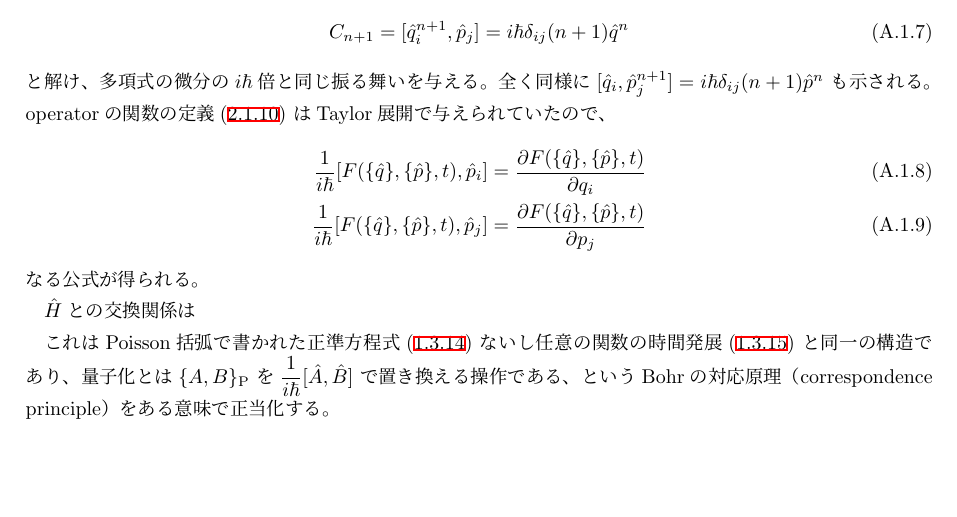
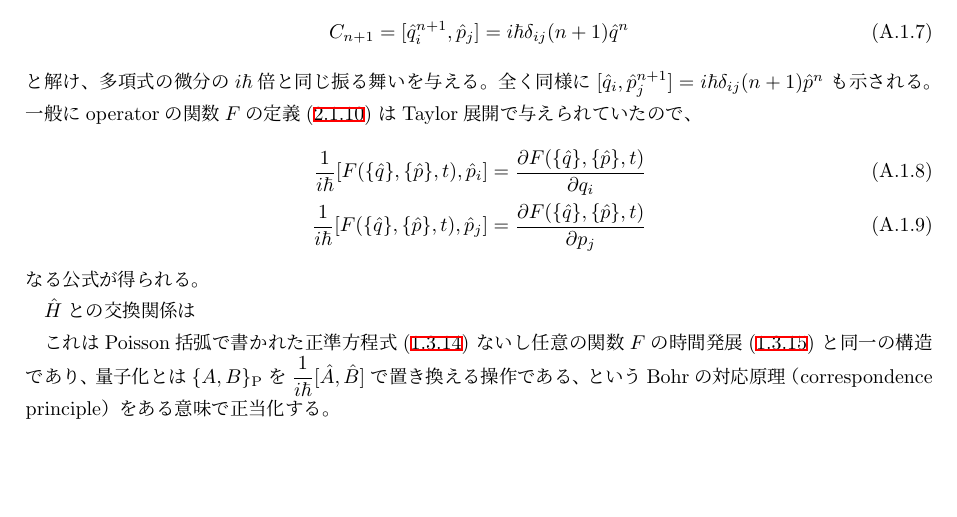
Before and after one commit to st-red-strat/LieQmQft, a LaTeX document (LieQmQft.tex, which reads appendix.tex): part of page 14 of 14, cut so that both start at the same text. Compiled offline with pLaTeX and dvipdfmx.

Commit message:
minor change

```diff
--- a/appendix.tex
+++ b/appendix.tex
@@ -61,7 +61,8 @@ $C_0  = 0, C_1 = i\hbar\delta_{ij}$のもとで
 $[\hat{q}_i, \hat{p}^{n+1}_j]
 = i\hbar\delta_{ij} (n+1) \hat{p}^n$
 も示される。
-operatorの関数の定義(\ref{function of operator})
+一般にoperatorの関数$F$の定義
+(\ref{function of operator})
 はTaylor展開で与えられていたので、
 \begin{align}
     \dfrac{1}{i\hbar}
@@ -87,7 +88,7 @@ operatorの関数の定義(\ref{function of operator})
 $\hat{H}$との交換関係は
 
 これはPoisson括弧で書かれた正準方程式(\ref{Hamilton e.o.m. in Poisson bracket})
-ないし任意の関数の時間発展(\ref{time evolution in Poisson bracket})
+ないし任意の関数$F$の時間発展(\ref{time evolution in Poisson bracket})
 と同一の構造であり、
 量子化とは
 $\{A, B\}_{ \mathrm{P} }$
```
Also changed, not shown: LieQmQft.pdf.
